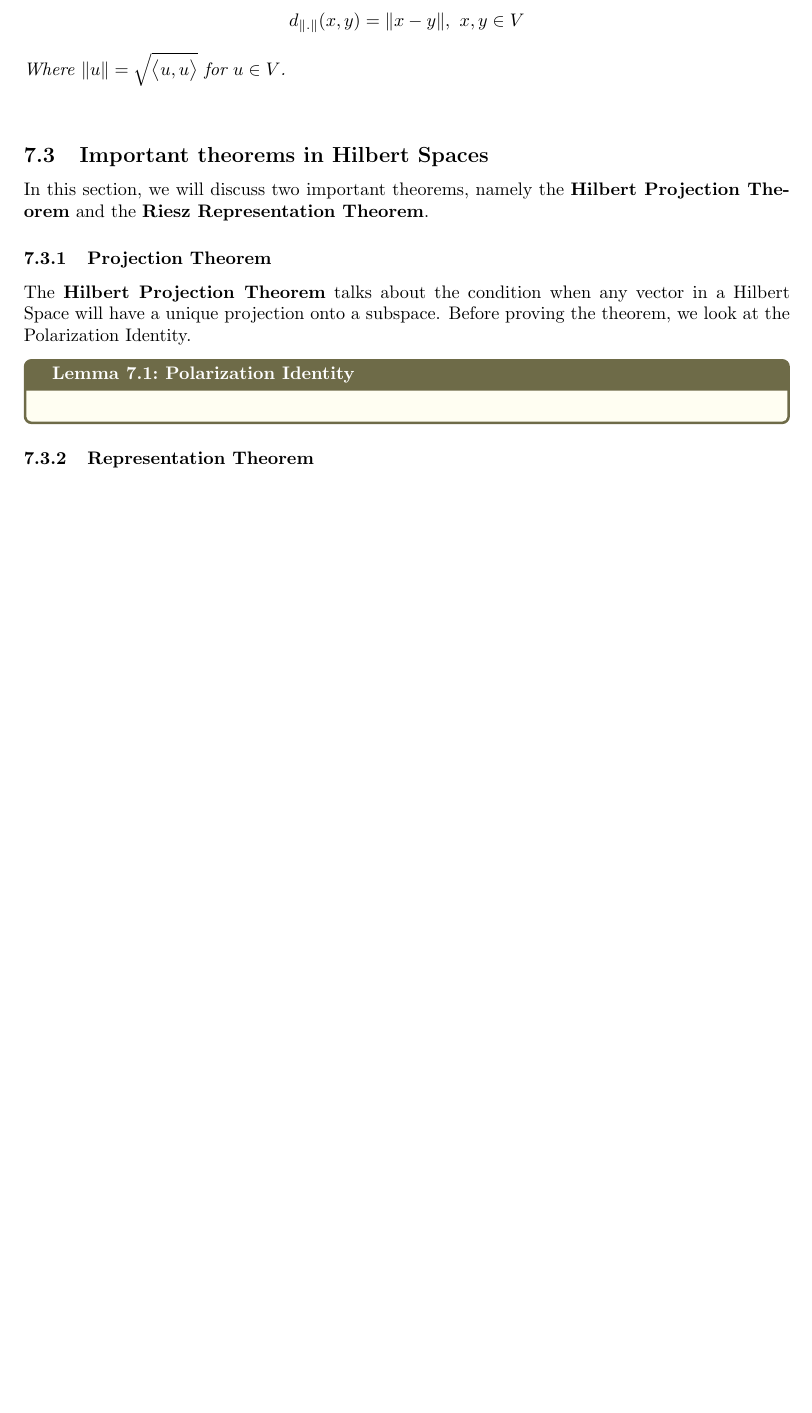
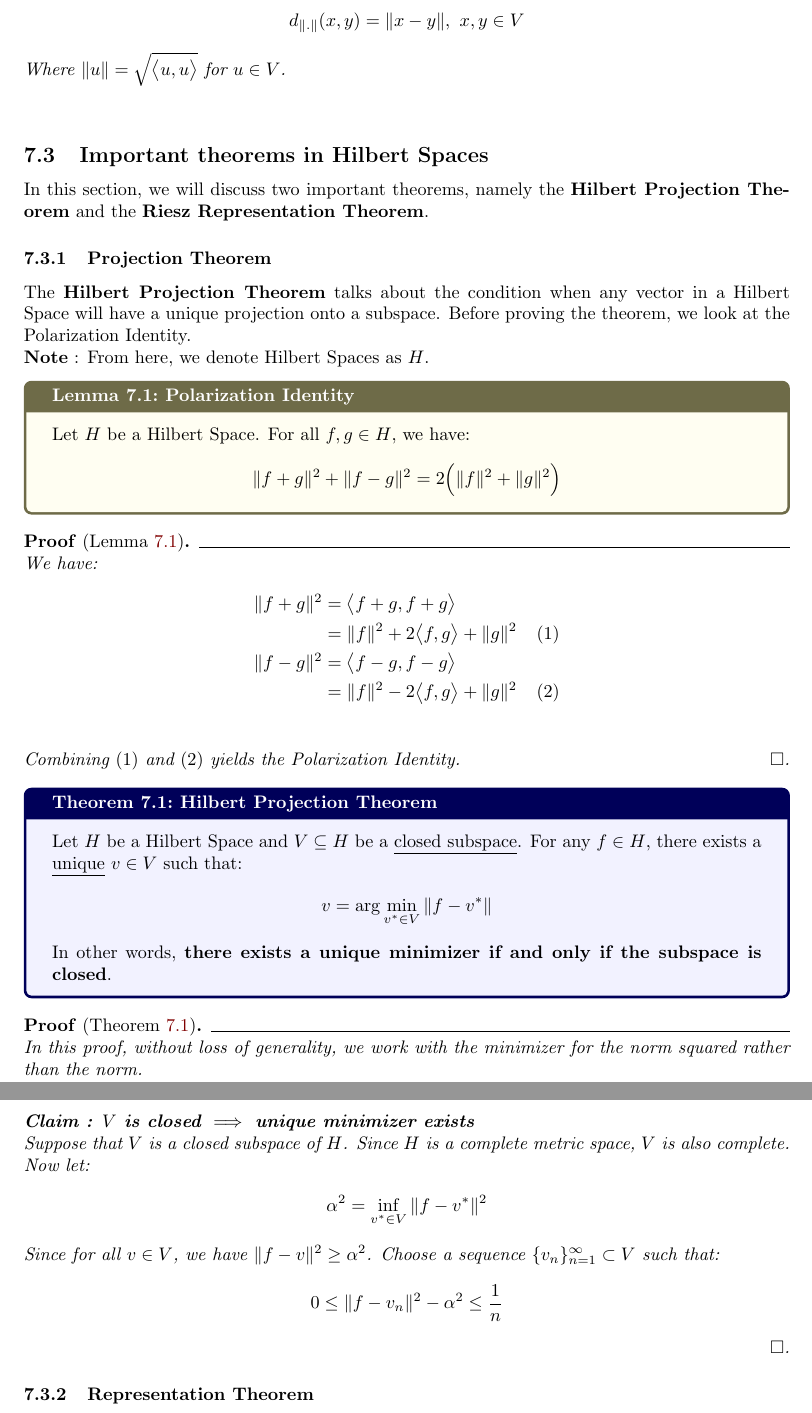
Before and after one commit to hieubkvn123/-NOTES-Statistical-Learning-Theory, a LaTeX paper (main.tex, which reads sections/main/chapters/chap7_kernels.tex): part of page 65 of 85 before the commit and two parts of pages 65 and 66 of 86 after it, the two joined at a grey line, cut so that both start at the same text, the shorter picture padded with empty space. Compiled offline with pdfLaTeX.

Commit message:
Checkpoint

```diff
--- a/sections/main/chapters/chap7_kernels.tex
+++ b/sections/main/chapters/chap7_kernels.tex
@@ -119,9 +119,51 @@ In this section, we will discuss two important theorems, namely the \textbf{Hilb
 \subsubsection{Projection Theorem}
 The \textbf{Hilbert Projection Theorem} talks about the condition when any vector in a Hilbert Space will have a unique projection onto a subspace. Before proving the theorem, we look at the Polarization Identity.
 
+\noindent \textbf{Note} : From here, we denote Hilbert Spaces as $H$.
+
 \begin{lemma}{Polarization Identity}{polarization_identity}
+    Let $H$ be a Hilbert Space. For all $f,g\in H$, we have:
+    \begin{align*}
+        \|f + g\|^2 + \|f - g\|^2 = 2\bigRound{ \|f\|^2 + \|g\|^2 }
+    \end{align*}
+\end{lemma}
 
-\end{lemma}
+\begin{proof*}[Lemma \ref{lem:polarization_identity}]
+    We have:
+    \begin{align*}
+        \|f+g\|^2 &= \inner{f + g, f + g} \\
+            &= \|f\|^2 + 2 \inner{f, g} + \|g\|^2 \ \ \ (1) \\
+        \|f-g\|^2 &= \inner{f - g, f - g} \\
+            &= \|f\|^2 - 2 \inner{f, g} + \|g\|^2 \ \ \ (2) \\
+    \end{align*}
+
+    \noindent Combining $(1)$ and $(2)$ yields the Polarization Identity.
+\end{proof*}
+
+\begin{theorem}{Hilbert Projection Theorem}{hilbert_projection_theorem}
+    Let $H$ be a Hilbert Space and $V\subseteq H$ be a \underline{closed subspace}. For any $f\in H$, there exists a \underline{unique} $v \in V$ such that:
+    \begin{align*}
+        v = \arg\min_{v^* \in V} \| f - v^*\|
+    \end{align*}
+
+    In other words, \textbf{there exists a unique minimizer if and only if the subspace is closed}.
+\end{theorem}
+
+\begin{proof*}[Theorem \ref{thm:hilbert_projection_theorem}]
+    In this proof, without loss of generality, we work with the minimizer for the norm squared rather than the norm.
+
+    \begin{subproof}{Claim : $V$ is closed $\implies$ unique minimizer exists}
+        Suppose that $V$ is a closed subspace of $H$. Since $H$ is a complete metric space, $V$ is also complete. Now let:
+        \begin{align*}
+            \alpha^2 = \inf_{v^* \in V } \| f - v^*\|^2
+        \end{align*}
+
+        \noindent Since for all $v\in V$, we have $\|f - v\|^2 \ge \alpha^2$. Choose a sequence $\{v_n\}_{n=1}^\infty \subset V$ such that:
+        \begin{align*}
+            0 \le \|f - v_n \|^2 - \alpha^2 \le \frac{1}{n}
+        \end{align*}
+    \end{subproof}
+\end{proof*}
 
 
 \subsubsection{Representation Theorem}
```
Also changed, not shown: output/main.pdf, 4 other files.
